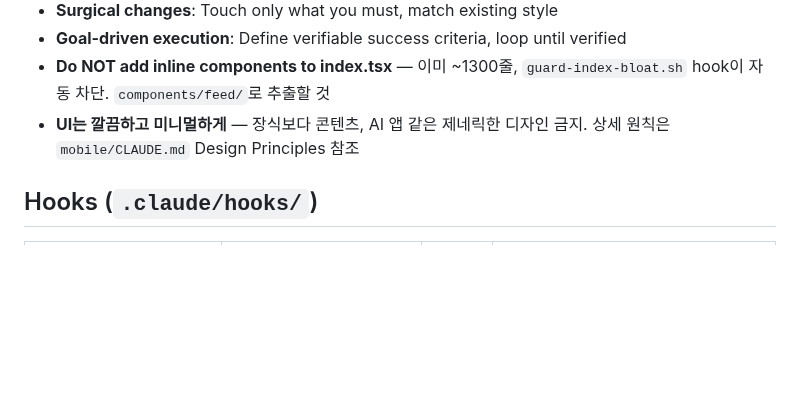
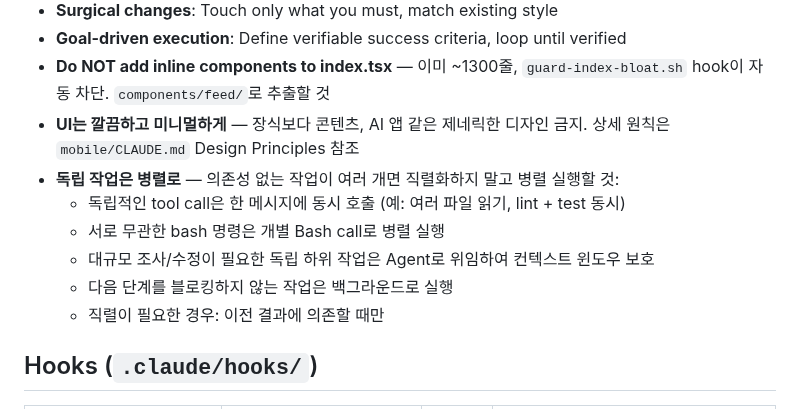
Before and after one commit to gwakdaeyun7-hub/Ailon, a Markdown page: CLAUDE.md, the part around the change. Rendered like a GitHub page; blank space fills up the shorter version.

Commit message:
chore: add parallel execution guideline to CLAUDE.md
Updated:
- CLAUDE.md: Behavioral Guidelines에 "독립 작업은 병렬로" 규칙 추가 — tool call/bash/agent 병렬화 및 백그라운드 실행 지침

Co-Authored-By: Claude Opus 4.6 <noreply@anthropic.com>

```diff
--- a/CLAUDE.md
+++ b/CLAUDE.md
@@ -119,6 +119,12 @@ cd ../functions && firebase deploy --only functions
 - **Goal-driven execution**: Define verifiable success criteria, loop until verified
 - **Do NOT add inline components to index.tsx** — 이미 ~1300줄, `guard-index-bloat.sh` hook이 자동 차단. `components/feed/`로 추출할 것
 - **UI는 깔끔하고 미니멀하게** — 장식보다 콘텐츠, AI 앱 같은 제네릭한 디자인 금지. 상세 원칙은 `mobile/CLAUDE.md` Design Principles 참조
+- **독립 작업은 병렬로** — 의존성 없는 작업이 여러 개면 직렬화하지 말고 병렬 실행할 것:
+  - 독립적인 tool call은 한 메시지에 동시 호출 (예: 여러 파일 읽기, lint + test 동시)
+  - 서로 무관한 bash 명령은 개별 Bash call로 병렬 실행
+  - 대규모 조사/수정이 필요한 독립 하위 작업은 Agent로 위임하여 컨텍스트 윈도우 보호
+  - 다음 단계를 블로킹하지 않는 작업은 백그라운드로 실행
+  - 직렬이 필요한 경우: 이전 결과에 의존할 때만
 
 ## Hooks (`.claude/hooks/`)
 
```
